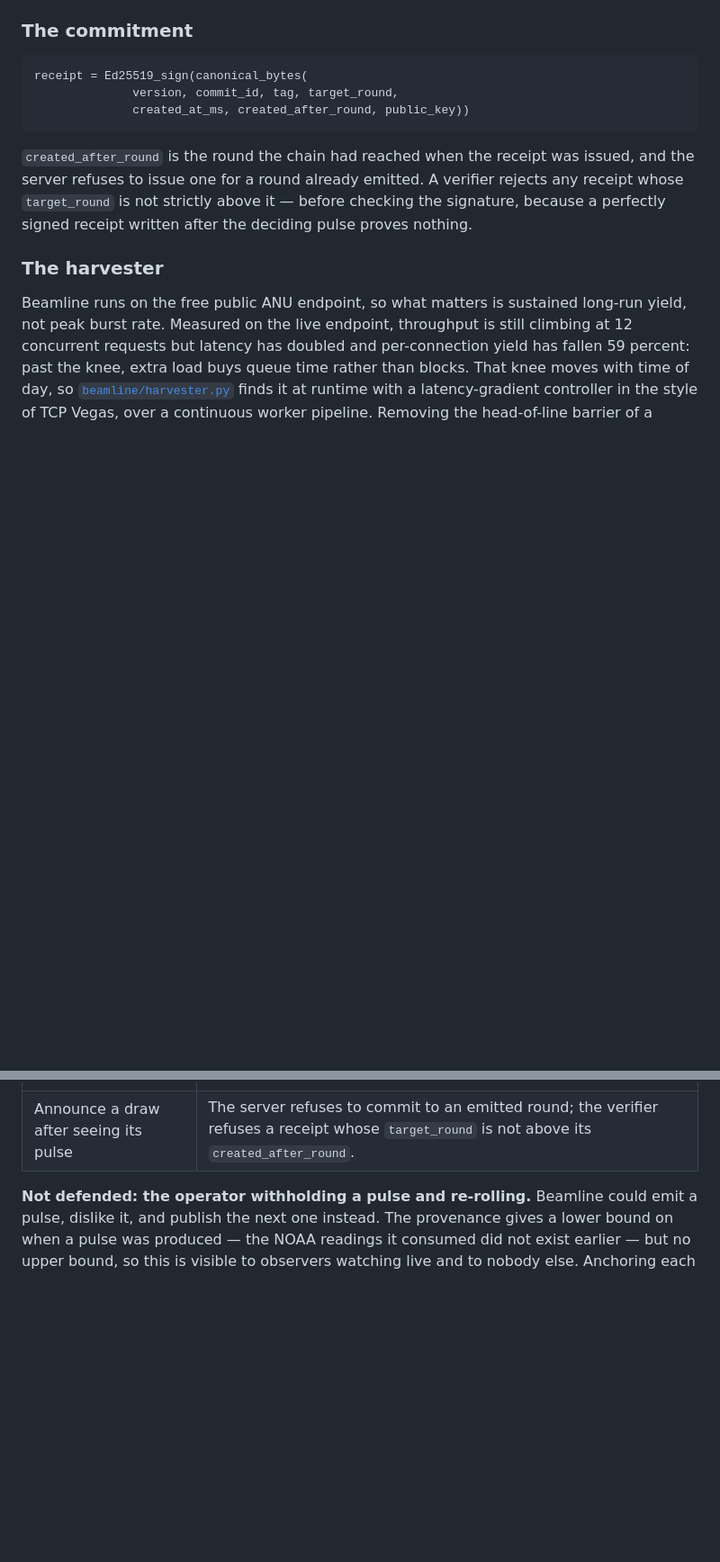
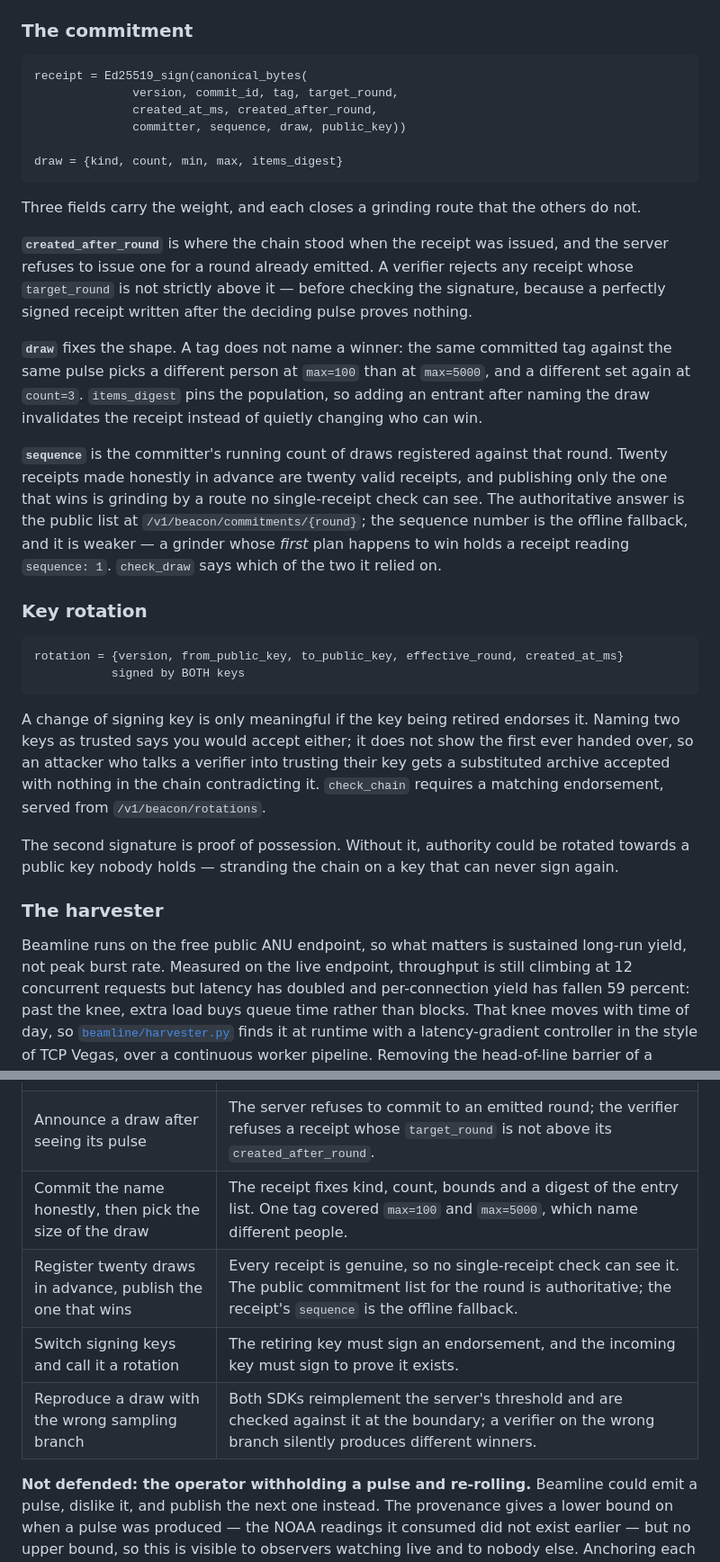
Before and after one commit to pragyaangaur/Beamline, a Markdown page: README.md, 2 parts joined by grey strips. Shown at 90% size. Rendered like a GitHub page; blank space fills up the shorter version.

Commit message:
Document what a commitment actually fixes, and the rotation endorsement
The commitment section described a receipt that pinned a name and a round,
which is what it used to be. It now pins the draw's shape and the
committer's running count for the round, and the docs say what each of those
three fields stops, since none of them is obvious from the field name.

The sequence entry states its own weakness plainly: a grinder whose first
plan happens to win holds a receipt reading sequence 1, so the public list
is the authoritative answer and the sequence number is the offline fallback.
A reader who does not know that will over-read a passing check.

Four rows added to the threat model, and a new section for key rotation --
including why a rotation record carries two signatures rather than one.

````diff
--- a/README.md
+++ b/README.md
@@ -286,13 +286,47 @@ implementations together on every test run.
 ```
 receipt = Ed25519_sign(canonical_bytes(
               version, commit_id, tag, target_round,
-              created_at_ms, created_after_round, public_key))
+              created_at_ms, created_after_round,
+              committer, sequence, draw, public_key))
+
+draw = {kind, count, min, max, items_digest}
 ```
 
-`created_after_round` is the round the chain had reached when the receipt was issued, and
-the server refuses to issue one for a round already emitted. A verifier rejects any receipt
+Three fields carry the weight, and each closes a grinding route that the others do not.
+
+**`created_after_round`** is where the chain stood when the receipt was issued, and the
+server refuses to issue one for a round already emitted. A verifier rejects any receipt
 whose `target_round` is not strictly above it — before checking the signature, because a
 perfectly signed receipt written after the deciding pulse proves nothing.
+
+**`draw`** fixes the shape. A tag does not name a winner: the same committed tag against
+the same pulse picks a different person at `max=100` than at `max=5000`, and a different
+set again at `count=3`. `items_digest` pins the population, so adding an entrant after
+naming the draw invalidates the receipt instead of quietly changing who can win.
+
+**`sequence`** is the committer's running count of draws registered against that round.
+Twenty receipts made honestly in advance are twenty valid receipts, and publishing only
+the one that wins is grinding by a route no single-receipt check can see. The
+authoritative answer is the public list at `/v1/beacon/commitments/{round}`; the sequence
+number is the offline fallback, and it is weaker — a grinder whose *first* plan happens to
+win holds a receipt reading `sequence: 1`. `check_draw` says which of the two it relied on.
+
+### Key rotation
+
+```
+rotation = {version, from_public_key, to_public_key, effective_round, created_at_ms}
+           signed by BOTH keys
+```
+
+A change of signing key is only meaningful if the key being retired endorses it. Naming
+two keys as trusted says you would accept either; it does not show the first ever handed
+over, so an attacker who talks a verifier into trusting their key gets a substituted
+archive accepted with nothing in the chain contradicting it. `check_chain` requires a
+matching endorsement, served from `/v1/beacon/rotations`.
+
+The second signature is proof of possession. Without it, authority could be rotated
+towards a public key nobody holds — stranding the chain on a key that can never sign
+again.
 
 ### The harvester
 
@@ -466,6 +500,10 @@ What an attacker can try, and what stops it. Each row has a test in
 | Make two verifiers disagree about one pulse | The canonical encoding is a specified subset that refuses anything it cannot spell one way, pinned across languages by shared test vectors. |
 | Rig the draw by grinding the tag or the round | The signed commitment: it names the exact tag and round, and records where the chain stood when it was issued. |
 | Announce a draw after seeing its pulse | The server refuses to commit to an emitted round; the verifier refuses a receipt whose `target_round` is not above its `created_after_round`. |
+| Commit the name honestly, then pick the size of the draw | The receipt fixes kind, count, bounds and a digest of the entry list. One tag covered `max=100` and `max=5000`, which name different people. |
+| Register twenty draws in advance, publish the one that wins | Every receipt is genuine, so no single-receipt check can see it. The public commitment list for the round is authoritative; the receipt's `sequence` is the offline fallback. |
+| Switch signing keys and call it a rotation | The retiring key must sign an endorsement, and the incoming key must sign to prove it exists. |
+| Reproduce a draw with the wrong sampling branch | Both SDKs reimplement the server's threshold and are checked against it at the boundary; a verifier on the wrong branch silently produces different winners. |
 
 **Not defended: the operator withholding a pulse and re-rolling.** Beamline could emit a
 pulse, dislike it, and publish the next one instead. The provenance gives a lower bound on
````
